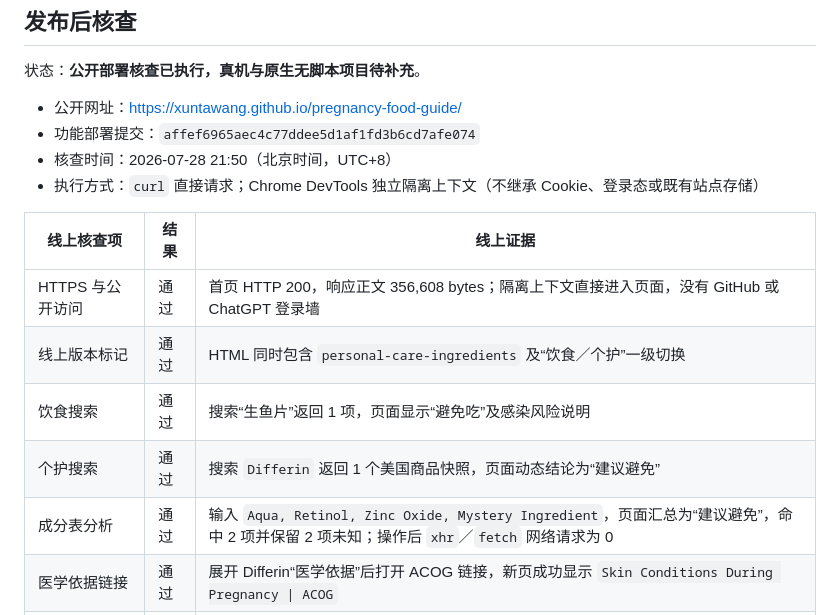
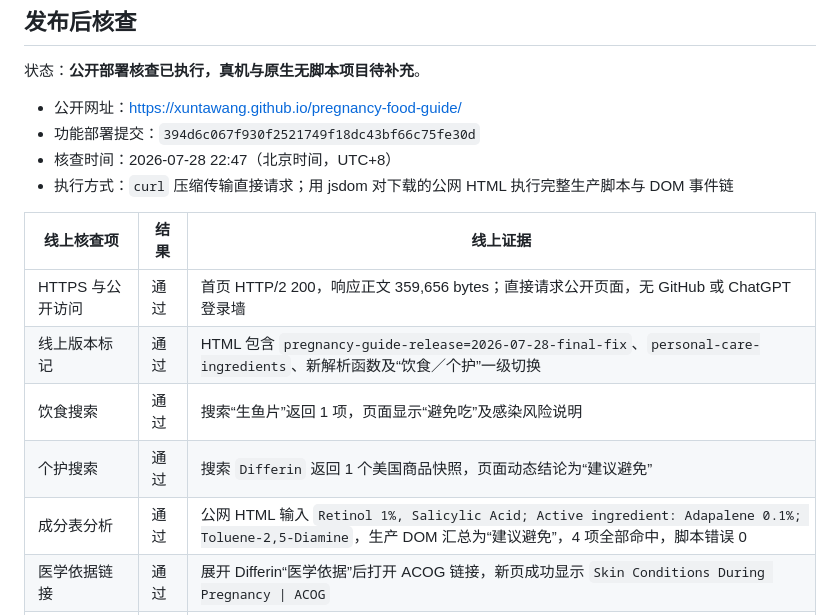
Before and after one commit to xuntawang/pregnancy-food-guide, a Markdown page: docs/个护功能发布核查清单.md, the part around the change. GitHub-like rendering.

Commit message:
docs: record final personal care deployment

```diff
--- a/docs/个护功能发布核查清单.md
+++ b/docs/个护功能发布核查清单.md
@@ -49,17 +49,17 @@
 状态：**公开部署核查已执行，真机与原生无脚本项目待补充**。
 
 - 公开网址：<https://xuntawang.github.io/pregnancy-food-guide/>
-- 功能部署提交：`affef6965aec4c77ddee5d1af1fd3b6cd7afe074`
-- 核查时间：2026-07-28 21:50（北京时间，UTC+8）
-- 执行方式：`curl` 直接请求；Chrome DevTools 独立隔离上下文（不继承 Cookie、登录态或既有站点存储）
+- 功能部署提交：`394d6c067f930f2521749f18dc43bf66c75fe30d`
+- 核查时间：2026-07-28 22:47（北京时间，UTC+8）
+- 执行方式：`curl` 压缩传输直接请求；用 jsdom 对下载的公网 HTML 执行完整生产脚本与 DOM 事件链
 
 | 线上核查项 | 结果 | 线上证据 |
 | --- | --- | --- |
-| HTTPS 与公开访问 | 通过 | 首页 HTTP 200，响应正文 356,608 bytes；隔离上下文直接进入页面，没有 GitHub 或 ChatGPT 登录墙 |
-| 线上版本标记 | 通过 | HTML 同时包含 `personal-care-ingredients` 及“饮食／个护”一级切换 |
+| HTTPS 与公开访问 | 通过 | 首页 HTTP/2 200，响应正文 359,656 bytes；直接请求公开页面，无 GitHub 或 ChatGPT 登录墙 |
+| 线上版本标记 | 通过 | HTML 包含 `pregnancy-guide-release=2026-07-28-final-fix`、`personal-care-ingredients`、新解析函数及“饮食／个护”一级切换 |
 | 饮食搜索 | 通过 | 搜索“生鱼片”返回 1 项，页面显示“避免吃”及感染风险说明 |
 | 个护搜索 | 通过 | 搜索 `Differin` 返回 1 个美国商品快照，页面动态结论为“建议避免” |
-| 成分表分析 | 通过 | 输入 `Aqua, Retinol, Zinc Oxide, Mystery Ingredient`，页面汇总为“建议避免”，命中 2 项并保留 2 项未知；操作后 `xhr`／`fetch` 网络请求为 0 |
+| 成分表分析 | 通过 | 公网 HTML 输入 `Retinol 1%, Salicylic Acid; Active ingredient: Adapalene 0.1%; Toluene-2,5-Diamine`，生产 DOM 汇总为“建议避免”，4 项全部命中，脚本错误 0 |
 | 医学依据链接 | 通过 | 展开 Differin“医学依据”后打开 ACOG 链接，新页成功显示 `Skin Conditions During Pregnancy \| ACOG` |
 | 刷新恢复范围 | 通过 | 刷新后仍恢复“个护”频道；`Differin` 搜索、成分表输入和分析结果均清空 |
 | 页面标题与控制台 | 通过 | 饮食与个护频道标题随频道切换；线上交互及刷新后控制台 0 error、0 warning |
```
